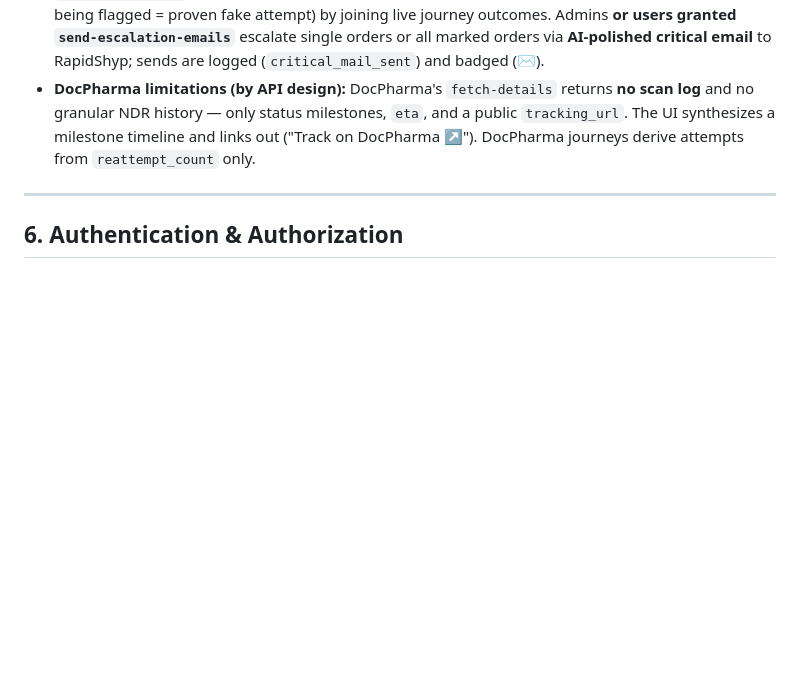
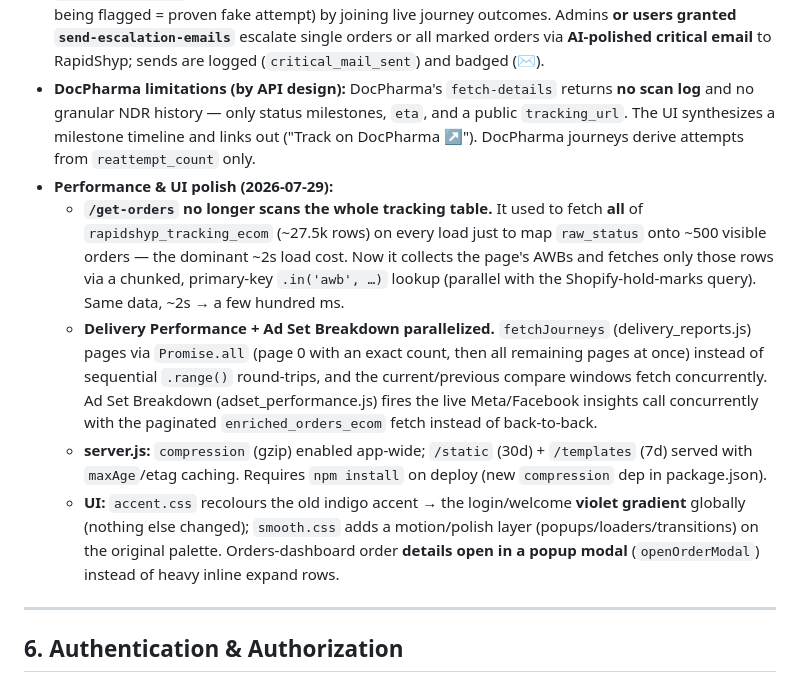
Before and after one commit to sugandhm881/te-ecom, a Markdown page: PROJECT_DOCUMENTATION.md, the part around the change. Rendered like a GitHub page; blank space fills up the shorter version.

Commit message:
Docs: record 2026-07-29 perf + UI polish (get-orders tracking fix, parallel reports, compression, accent/smooth, order popup)
Co-Authored-By: Claude Opus 4.8 <noreply@anthropic.com>

```diff
--- a/PROJECT_DOCUMENTATION.md
+++ b/PROJECT_DOCUMENTATION.md
@@ -235,6 +235,11 @@ Backend: `app/api/influencer_crm.js` (all routes `/api/inf/*`) reads/writes `inf
 - **Freight & invoice value in DB:** every final RapidShyp shipment is priced via the `shipment_details` API (`final_freights` → `freight_total/forward/rto`, `shipment_value`, `applied_weight`) — backfilled for ~12k shipments, kept current by a nightly cron.
 - **Likely-Fake workflow:** any Delivery-Performance user can flag an order (🚩) → stored in `order_marks_ecom` → insight card computes **marked → delivered conversion %** (delivered after being flagged = proven fake attempt) by joining live journey outcomes. Admins **or users granted `send-escalation-emails`** escalate single orders or all marked orders via **AI-polished critical email** to RapidShyp; sends are logged (`critical_mail_sent`) and badged (✉️).
 - **DocPharma limitations (by API design):** DocPharma's `fetch-details` returns **no scan log** and no granular NDR history — only status milestones, `eta`, and a public `tracking_url`. The UI synthesizes a milestone timeline and links out ("Track on DocPharma ↗"). DocPharma journeys derive attempts from `reattempt_count` only.
+- **Performance & UI polish (2026-07-29):**
+  - **`/get-orders` no longer scans the whole tracking table.** It used to fetch **all** of `rapidshyp_tracking_ecom` (~27.5k rows) on every load just to map `raw_status` onto ~500 visible orders — the dominant ~2s load cost. Now it collects the page's AWBs and fetches only those rows via a chunked, primary-key `.in('awb', …)` lookup (parallel with the Shopify-hold-marks query). Same data, ~2s → a few hundred ms.
+  - **Delivery Performance + Ad Set Breakdown parallelized.** `fetchJourneys` (delivery_reports.js) pages via `Promise.all` (page 0 with an exact count, then all remaining pages at once) instead of sequential `.range()` round-trips, and the current/previous compare windows fetch concurrently. Ad Set Breakdown (adset_performance.js) fires the live Meta/Facebook insights call concurrently with the paginated `enriched_orders_ecom` fetch instead of back-to-back.
+  - **server.js:** `compression` (gzip) enabled app-wide; `/static` (30d) + `/templates` (7d) served with `maxAge`/etag caching. Requires `npm install` on deploy (new `compression` dep in package.json).
+  - **UI:** `accent.css` recolours the old indigo accent → the login/welcome **violet gradient** globally (nothing else changed); `smooth.css` adds a motion/polish layer (popups/loaders/transitions) on the original palette. Orders-dashboard order **details open in a popup modal** (`openOrderModal`) instead of heavy inline expand rows.
 
 ---
 
```
